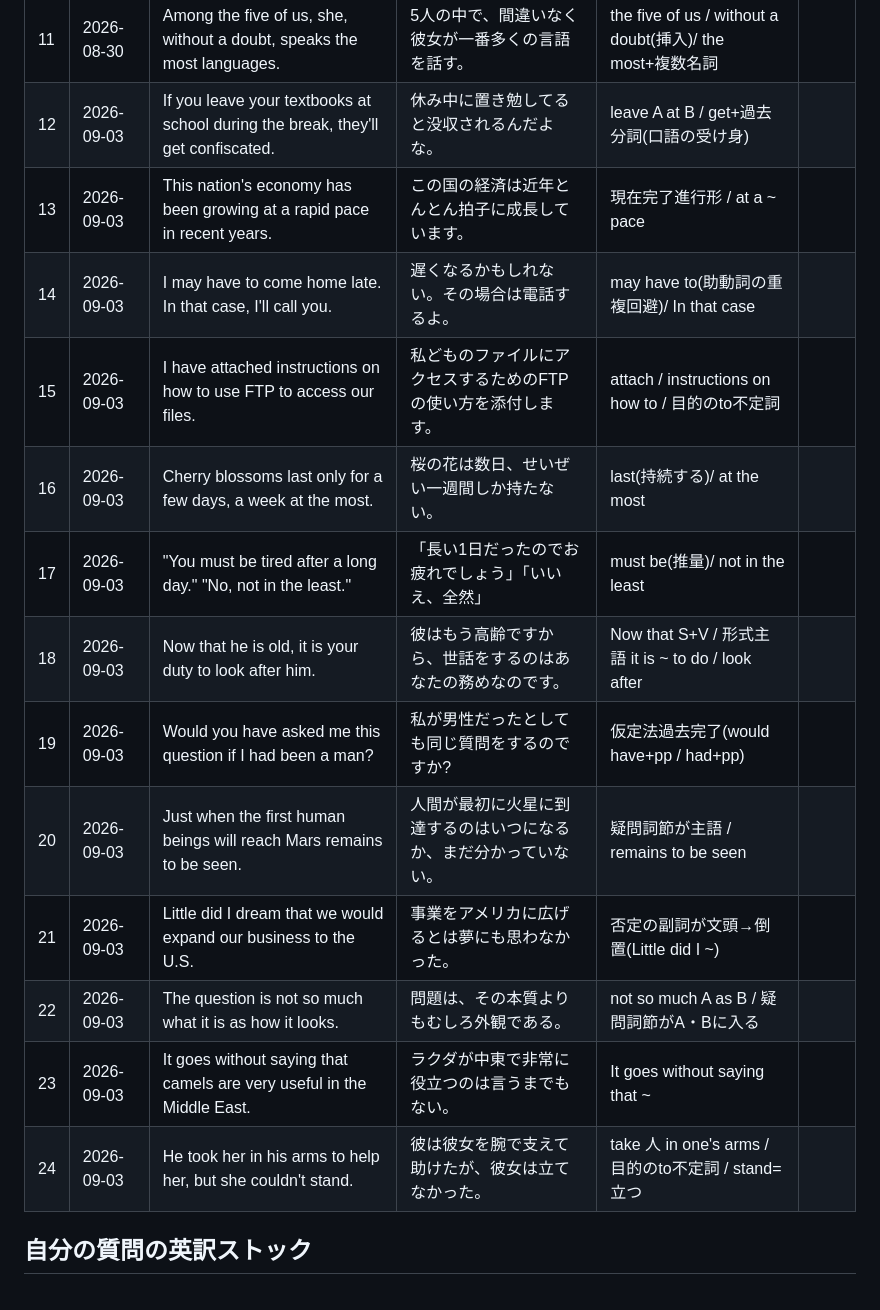
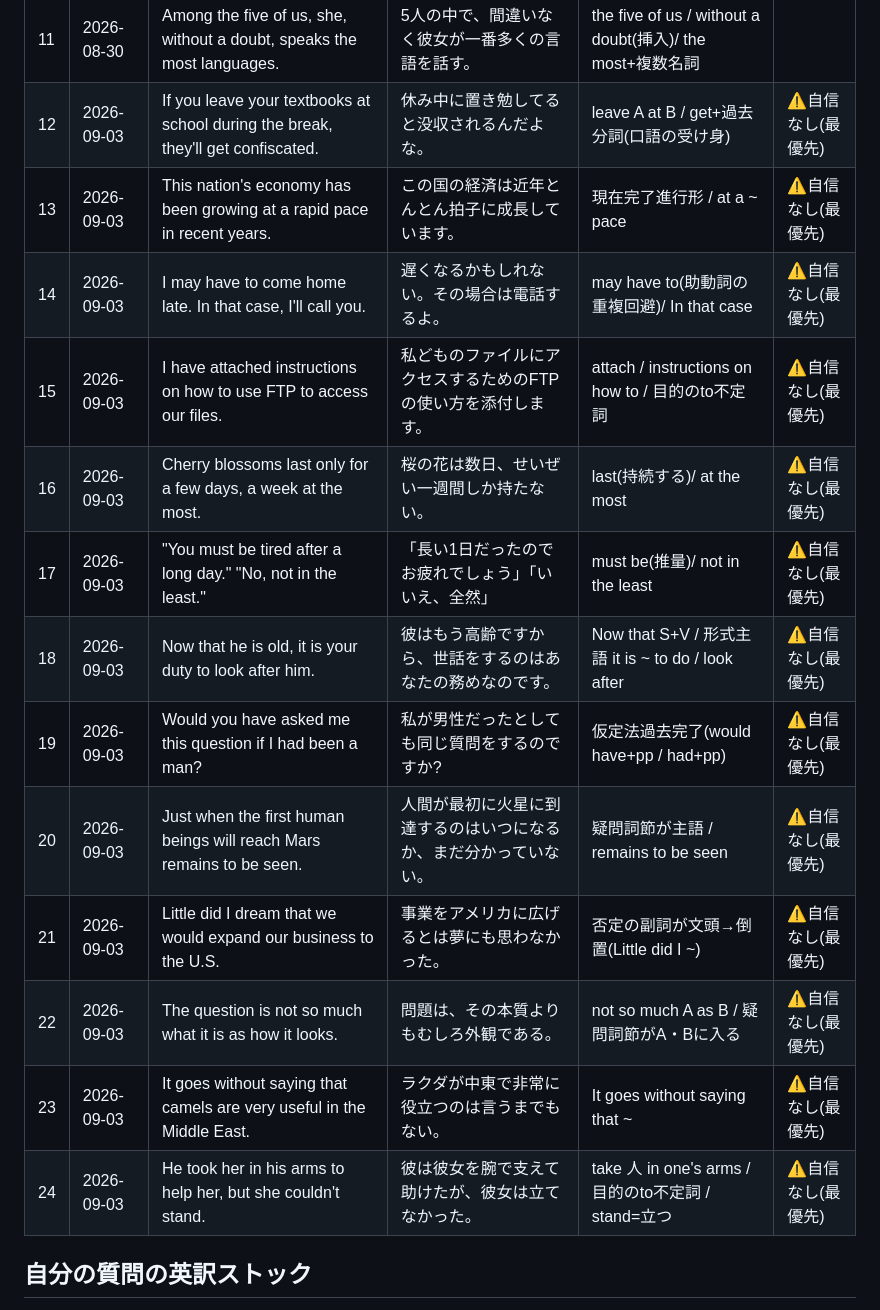
Before and after one commit to thirddoor0906-ai/lp, a Markdown page: STUDY_LOG.md, the part around the change. Rendered like a GitHub page.

Commit message:
Flag all 2026-09-03 sentences as low-confidence for priority review
Co-Authored-By: Claude Opus 5 <noreply@anthropic.com>
Claude-Session: https://claude.ai/code/session_01Ttp3USrv7ZkEg19gVNLzty

```diff
--- a/STUDY_LOG.md
+++ b/STUDY_LOG.md
@@ -17,20 +17,19 @@
 | 9 | 2026-08-30 | (Sales increased) 20% over the same period of last year. | (売上は)前年同期比20%増。※スクショ前半欠け・要確認 | over the same period of last year(前年同期比) | |
 | 10 | 2026-08-30 | He came down with a cold and had to be away from work. | 彼は風邪をひいて仕事を休まなければならなかった。 | come down with / be away from work | |
 | 11 | 2026-08-30 | Among the five of us, she, without a doubt, speaks the most languages. | 5人の中で、間違いなく彼女が一番多くの言語を話す。 | the five of us / without a doubt(挿入)/ the most+複数名詞 | |
-| 12 | 2026-09-03 | If you leave your textbooks at school during the break, they'll get confiscated. | 休み中に置き勉してると没収されるんだよな。 | leave A at B / get+過去分詞(口語の受け身) | |
-| 13 | 2026-09-03 | This nation's economy has been growing at a rapid pace in recent years. | この国の経済は近年とんとん拍子に成長しています。 | 現在完了進行形 / at a ~ pace | |
-| 14 | 2026-09-03 | I may have to come home late. In that case, I'll call you. | 遅くなるかもしれない。その場合は電話するよ。 | may have to(助動詞の重複回避)/ In that case | |
-| 15 | 2026-09-03 | I have attached instructions on how to use FTP to access our files. | 私どものファイルにアクセスするためのFTPの使い方を添付します。 | attach / instructions on how to / 目的のto不定詞 | |
-| 16 | 2026-09-03 | Cherry blossoms last only for a few days, a week at the most. | 桜の花は数日、せいぜい一週間しか持たない。 | last(持続する)/ at the most | |
-| 17 | 2026-09-03 | "You must be tired after a long day." "No, not in the least." | 「長い1日だったのでお疲れでしょう」「いいえ、全然」 | must be(推量)/ not in the least | |
-| 18 | 2026-09-03 | Now that he is old, it is your duty to look after him. | 彼はもう高齢ですから、世話をするのはあなたの務めなのです。 | Now that S+V / 形式主語 it is ~ to do / look after | |
-| 19 | 2026-09-03 | Would you have asked me this question if I had been a man? | 私が男性だったとしても同じ質問をするのですか? | 仮定法過去完了(would have+pp / had+pp) | |
-| 20 | 2026-09-03 | Just when the first human beings will reach Mars remains to be seen. | 人間が最初に火星に到達するのはいつになるか、まだ分かっていない。 | 疑問詞節が主語 / remains to be seen | |
-| 21 | 2026-09-03 | Little did I dream that we would expand our business to the U.S. | 事業をアメリカに広げるとは夢にも思わなかった。 | 否定の副詞が文頭→倒置(Little did I ~) | |
-| 22 | 2026-09-03 | The question is not so much what it is as how it looks. | 問題は、その本質よりもむしろ外観である。 | not so much A as B / 疑問詞節がA・Bに入る | |
-| 23 | 2026-09-03 | It goes without saying that camels are very useful in the Middle East. | ラクダが中東で非常に役立つのは言うまでもない。 | It goes without saying that ~ | |
-| 24 | 2026-09-03 | He took her in his arms to help her, but she couldn't stand. | 彼は彼女を腕で支えて助けたが、彼女は立てなかった。 | take 人 in one's arms / 目的のto不定詞 / stand=立つ | |
-
+| 12 | 2026-09-03 | If you leave your textbooks at school during the break, they'll get confiscated. | 休み中に置き勉してると没収されるんだよな。 | leave A at B / get+過去分詞(口語の受け身) | ⚠️自信なし(最優先) |
+| 13 | 2026-09-03 | This nation's economy has been growing at a rapid pace in recent years. | この国の経済は近年とんとん拍子に成長しています。 | 現在完了進行形 / at a ~ pace | ⚠️自信なし(最優先) |
+| 14 | 2026-09-03 | I may have to come home late. In that case, I'll call you. | 遅くなるかもしれない。その場合は電話するよ。 | may have to(助動詞の重複回避)/ In that case | ⚠️自信なし(最優先) |
+| 15 | 2026-09-03 | I have attached instructions on how to use FTP to access our files. | 私どものファイルにアクセスするためのFTPの使い方を添付します。 | attach / instructions on how to / 目的のto不定詞 | ⚠️自信なし(最優先) |
+| 16 | 2026-09-03 | Cherry blossoms last only for a few days, a week at the most. | 桜の花は数日、せいぜい一週間しか持たない。 | last(持続する)/ at the most | ⚠️自信なし(最優先) |
+| 17 | 2026-09-03 | "You must be tired after a long day." "No, not in the least." | 「長い1日だったのでお疲れでしょう」「いいえ、全然」 | must be(推量)/ not in the least | ⚠️自信なし(最優先) |
+| 18 | 2026-09-03 | Now that he is old, it is your duty to look after him. | 彼はもう高齢ですから、世話をするのはあなたの務めなのです。 | Now that S+V / 形式主語 it is ~ to do / look after | ⚠️自信なし(最優先) |
+| 19 | 2026-09-03 | Would you have asked me this question if I had been a man? | 私が男性だったとしても同じ質問をするのですか? | 仮定法過去完了(would have+pp / had+pp) | ⚠️自信なし(最優先) |
+| 20 | 2026-09-03 | Just when the first human beings will reach Mars remains to be seen. | 人間が最初に火星に到達するのはいつになるか、まだ分かっていない。 | 疑問詞節が主語 / remains to be seen | ⚠️自信なし(最優先) |
+| 21 | 2026-09-03 | Little did I dream that we would expand our business to the U.S. | 事業をアメリカに広げるとは夢にも思わなかった。 | 否定の副詞が文頭→倒置(Little did I ~) | ⚠️自信なし(最優先) |
+| 22 | 2026-09-03 | The question is not so much what it is as how it looks. | 問題は、その本質よりもむしろ外観である。 | not so much A as B / 疑問詞節がA・Bに入る | ⚠️自信なし(最優先) |
+| 23 | 2026-09-03 | It goes without saying that camels are very useful in the Middle East. | ラクダが中東で非常に役立つのは言うまでもない。 | It goes without saying that ~ | ⚠️自信なし(最優先) |
+| 24 | 2026-09-03 | He took her in his arms to help her, but she couldn't stand. | 彼は彼女を腕で支えて助けたが、彼女は立てなかった。 | take 人 in one's arms / 目的のto不定詞 / stand=立つ | ⚠️自信なし(最優先) |
 ## 自分の質問の英訳ストック
 
 けいさんがセッションで実際に言いたかったことの英語版。会話練習の素材に使う。
```
